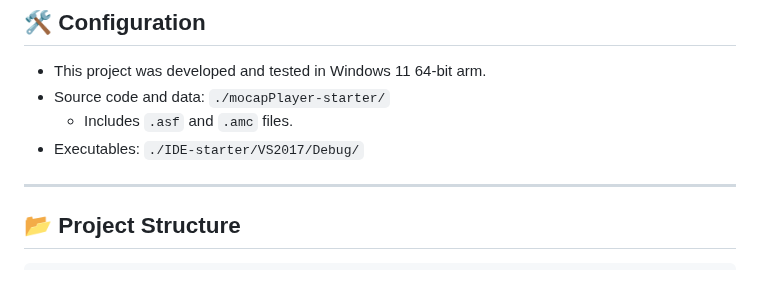
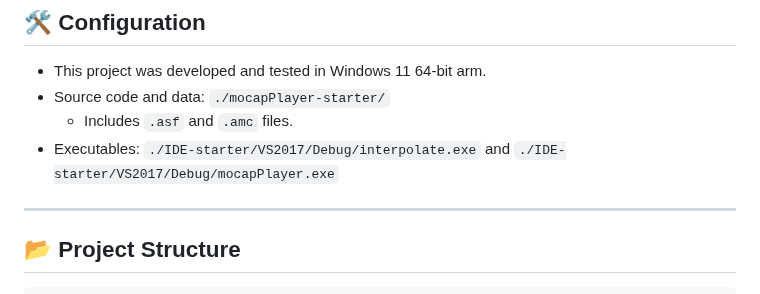
Before and after one commit to LeonardoZZN/Course_Projects, a Markdown page: cpp_mocap_interpolation/README.md, the part around the change. Rendered like a GitHub page.

```diff
--- a/cpp_mocap_interpolation/README.md
+++ b/cpp_mocap_interpolation/README.md
@@ -100,7 +100,7 @@ Executables:
 - This project was developed and tested in Windows 11 64-bit arm.
 - Source code and data: `./mocapPlayer-starter/`
   - Includes `.asf` and `.amc` files.
-- Executables: `./IDE-starter/VS2017/Debug/`
+- Executables: `./IDE-starter/VS2017/Debug/interpolate.exe` and `./IDE-starter/VS2017/Debug/mocapPlayer.exe`
 
 ---
 
```
